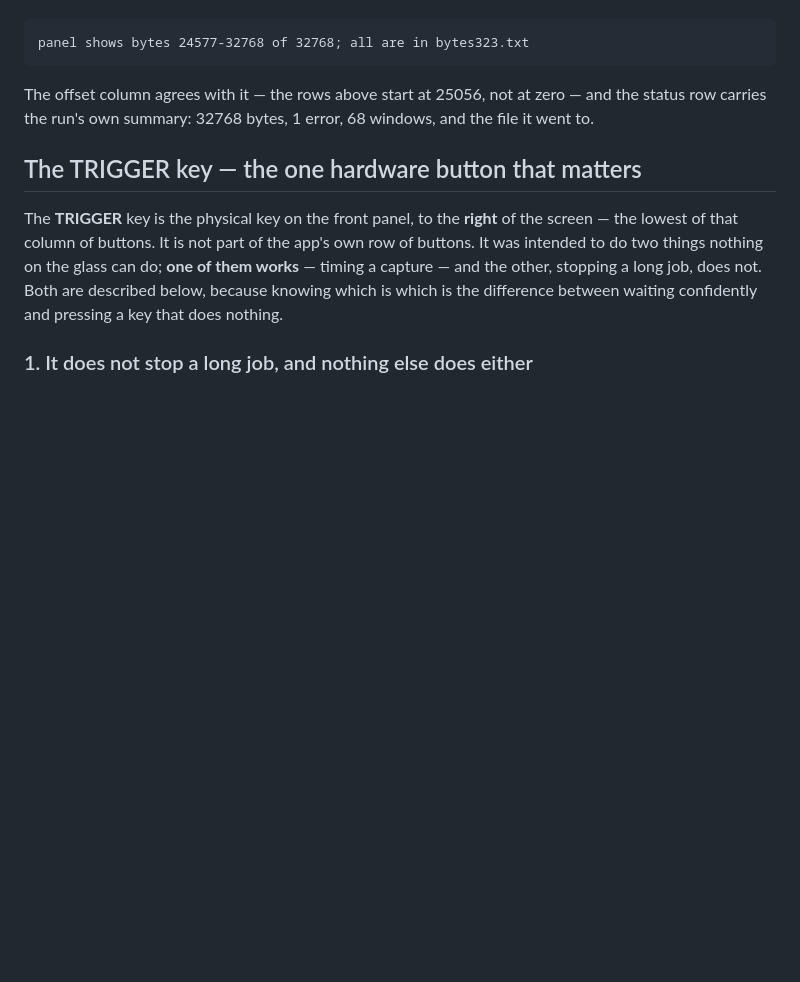
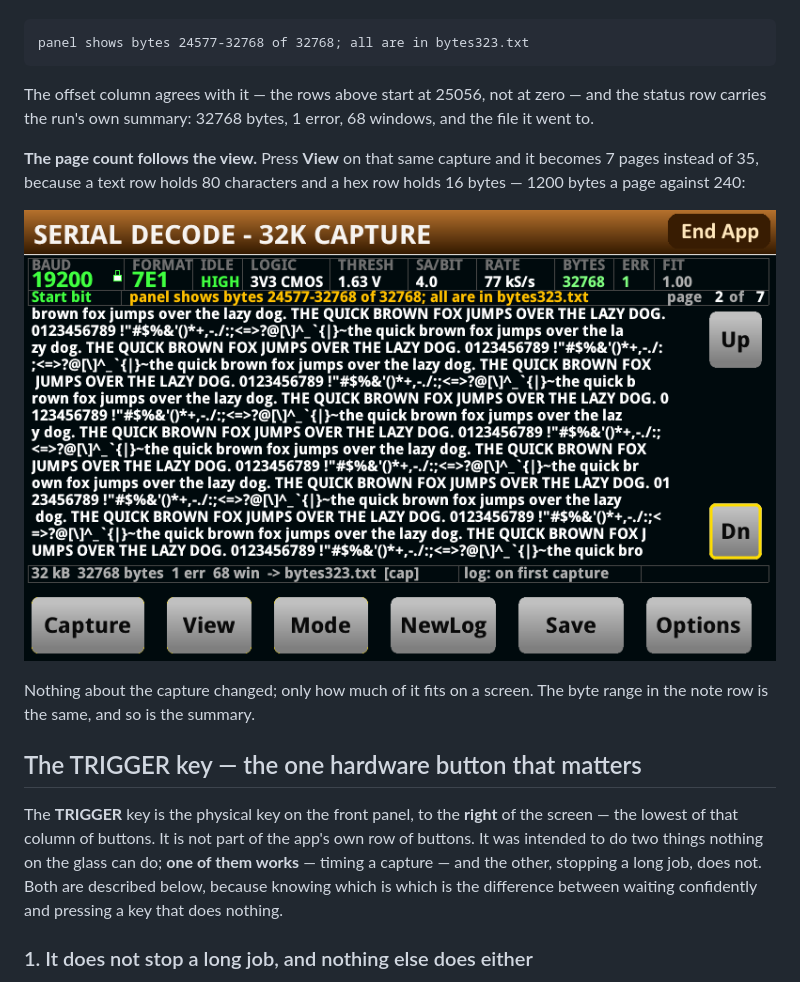
Before and after one commit to ameline-design/dmm6500-serial-decode, a Markdown page: docs/MANUAL.md, the part around the change. GitHub-like rendering; pictures changed too: docs/img/panel-paged-text.png (added); blank space fills up the shorter version.

Commit message:
Manual: a seventh figure -- the same capture paged in text view, 2 of 7 against 3 of 35
The page count follows the VIEW, not the capture: a text row holds 80 characters and
a hex row 16 bytes, so 1200 bytes a page against 240 turns one 32 kB recording into
7 pages or 35. Worth a figure because nothing about the capture changes -- the byte
range in the note row and the run's summary are identical in both shots, which is
what makes the point legible.

Both are grabs of the same run on the instrument, taken a View press apart while the
operator was driving the panel.

Co-Authored-By: Claude Opus 5 (1M context) <noreply@anthropic.com>

```diff
--- a/docs/MANUAL.md
+++ b/docs/MANUAL.md
@@ -141,6 +141,15 @@ is in the file, which is the thing you cannot otherwise tell from a screenful ta
 
 The offset column agrees with it — the rows above start at 25056, not at zero — and the status row
 carries the run's own summary: 32768 bytes, 1 error, 68 windows, and the file it went to.
+
+**The page count follows the view.** Press **View** on that same capture and it becomes 7 pages instead
+of 35, because a text row holds 80 characters and a hex row holds 16 bytes — 1200 bytes a page against
+240:
+
+![The same 32 kB capture in text view: page 2 of 7](img/panel-paged-text.png)
+
+Nothing about the capture changed; only how much of it fits on a screen. The byte range in the note row
+is the same, and so is the summary.
 
 ## The TRIGGER key — the one hardware button that matters
 
```
Also changed, not shown: 1 other file.
